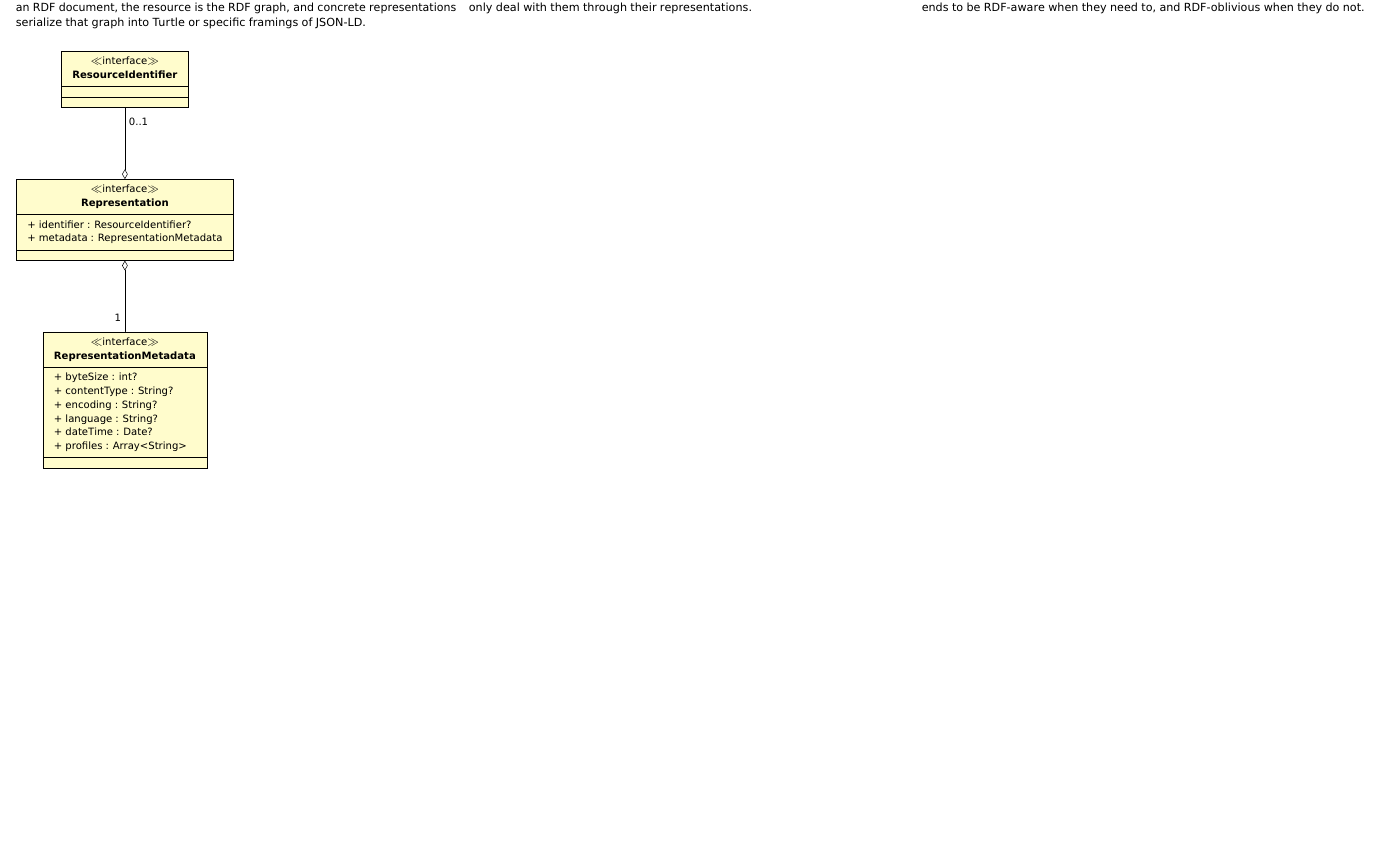
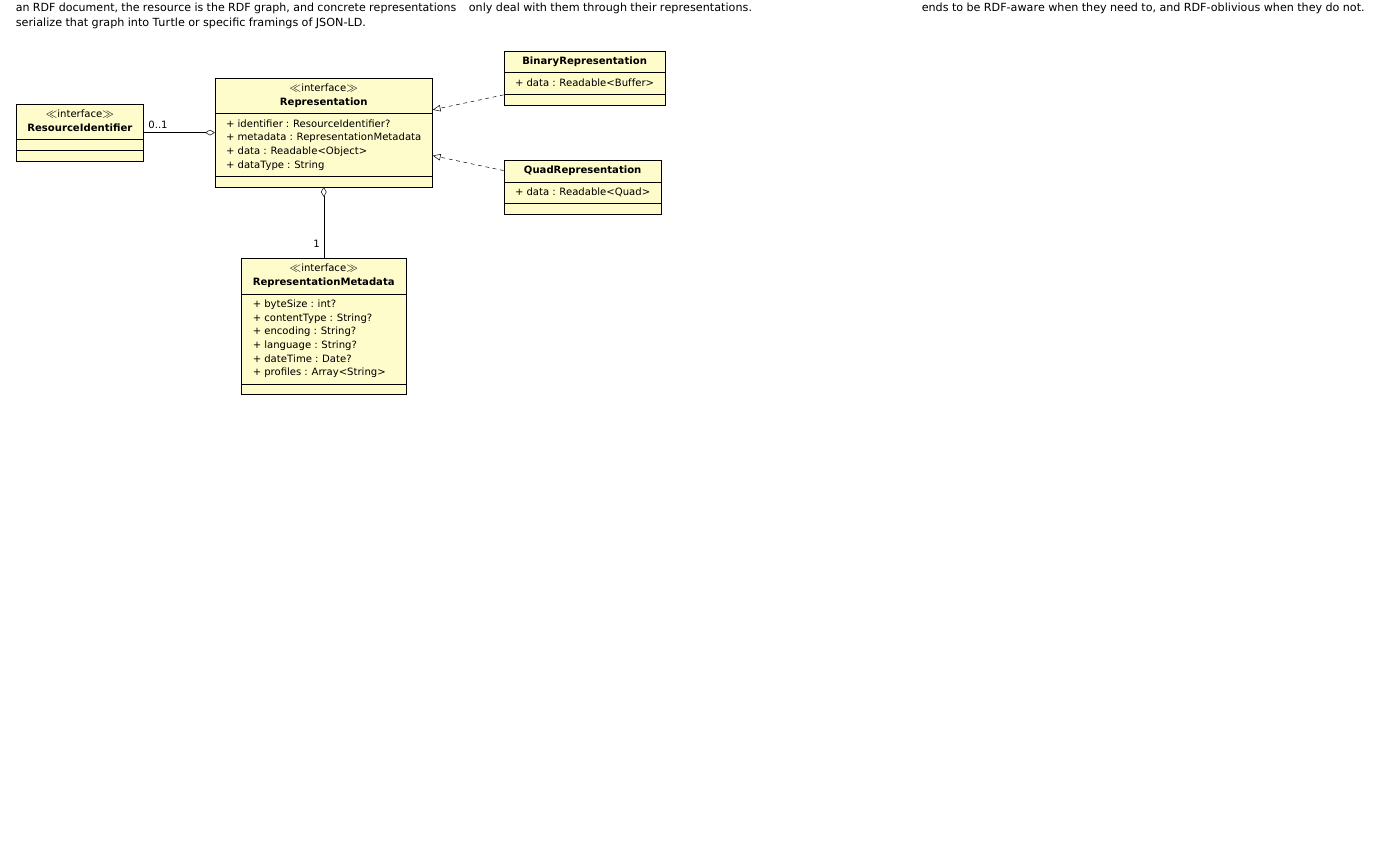
Before and after one commit to RubenVerborgh/solid-server-architecture, a LaTeX document (solid-architecture-v1-1-0.tex): part of page 3 of 4, cut so that both start at the same text, the shorter picture padded with empty space. Compiled offline with pdfLaTeX.

Commit message:
Add Representation implementations.

```diff
--- a/solid-architecture-v1-1-0.tex
+++ b/solid-architecture-v1-1-0.tex
@@ -220,9 +220,11 @@ and RDF-oblivious when they do~not.
   \umlinterface{Representation}{
     + identifier : ResourceIdentifier?\\
     + metadata : RepresentationMetadata\\
+    + data : Readable<Object>\\
+    + dataType : String\\
   }{}
 
-  \umlinterface[above=2 of Representation]{ResourceIdentifier}{
+  \umlinterface[left=2 of Representation]{ResourceIdentifier}{
   }{}
   \umlaggreg[mult=0..1]{Representation}{ResourceIdentifier}
 
@@ -235,6 +237,17 @@ and RDF-oblivious when they do~not.
     + profiles : Array<String>\\
   }{}
   \umlaggreg[mult=1]{Representation}{RepresentationMetadata}
+
+  \umlclass[right=2 of Representation.north east]{BinaryRepresentation}{
+    + data : Readable<Buffer>\\
+  }{}
+  \umlimpl{BinaryRepresentation}{Representation}
+
+  \umlclass[right=2 of Representation.south east]{QuadRepresentation}{
+    + data : Readable<Quad>\\
+  }{}
+  \umlimpl{QuadRepresentation}{Representation}
+
 \end{tikzpicture}
 
 \clearpage
```
